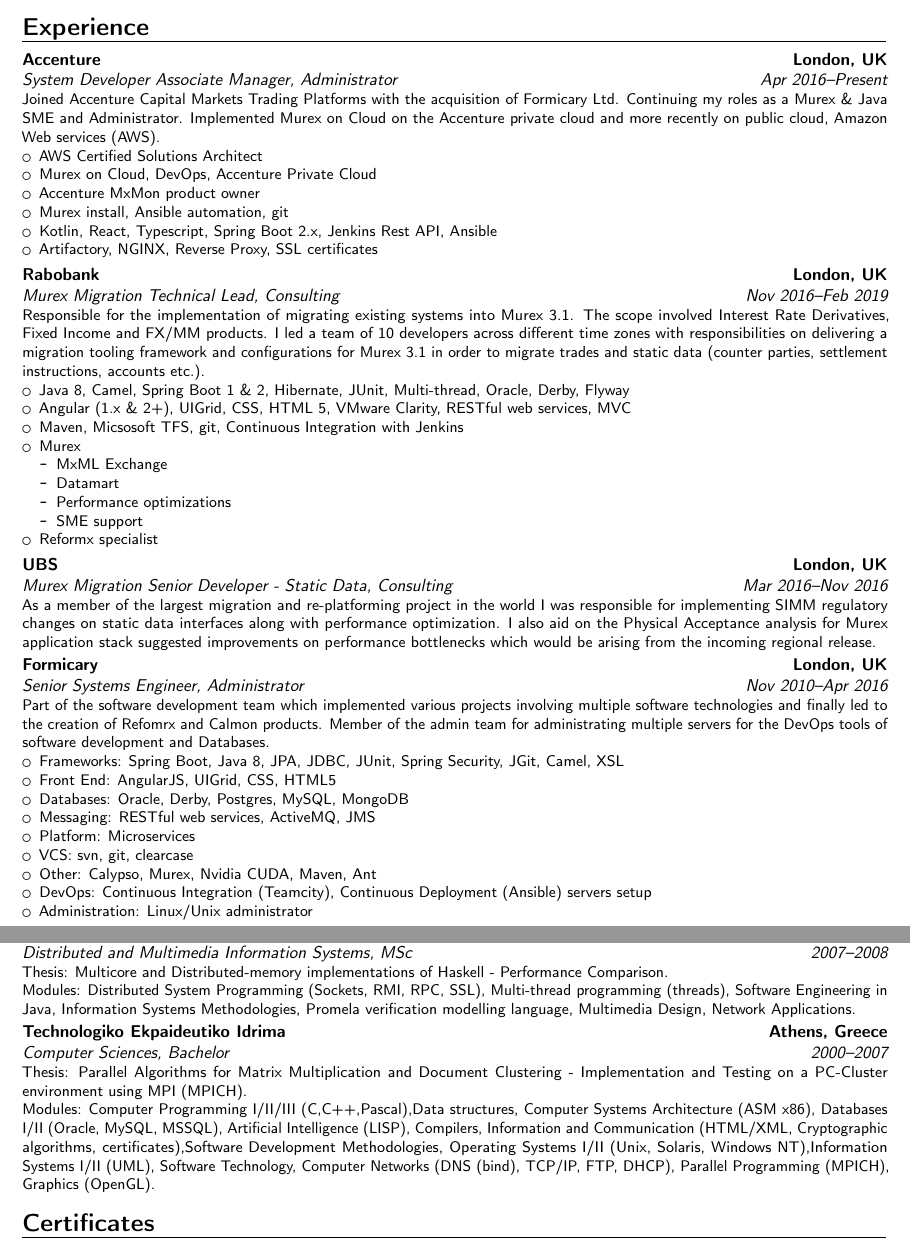
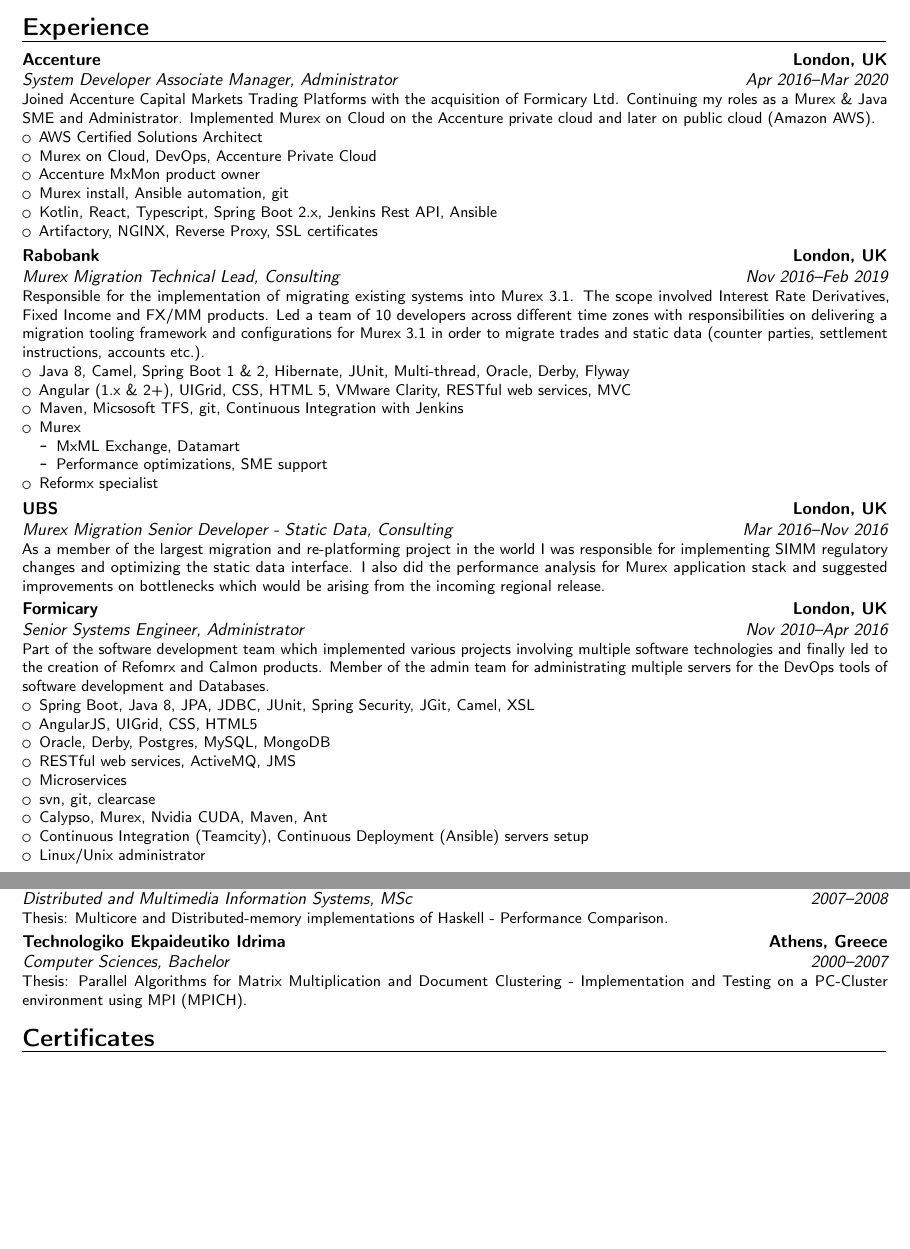
Before and after one commit to inglor/cv, a LaTeX CV (cv.tex): two parts of pages 1 and 2 of 2, joined at a grey line, cut so that both start at the same text, the shorter picture padded with empty space. Compiled offline with pdfLaTeX.

Commit message:
feat: reshuffle and shrink some entries

```diff
--- a/cv.tex
+++ b/cv.tex
@@ -68,7 +68,7 @@
 \section{Experience}
 %\subsection{Relevant work}
 
-\cventry{Apr 2016--Present}{System Developer Associate Manager}{\textsc{Accenture}}{London, UK}{Administrator}{Joined Accenture Capital Markets Trading Platforms with the acquisition of Formicary Ltd. Continuing my roles as a Murex \& Java SME and Administrator. Implemented Murex on Cloud on the Accenture private cloud and more recently on public cloud, Amazon Web services (AWS).
+\cventry{Apr 2016--Mar 2020}{System Developer Associate Manager}{\textsc{Accenture}}{London, UK}{Administrator}{Joined Accenture Capital Markets Trading Platforms with the acquisition of Formicary Ltd. Continuing my roles as a Murex \& Java SME and Administrator. Implemented Murex on Cloud on the Accenture private cloud and later on public cloud (Amazon AWS).
 \begin{itemize}
 	\item AWS Certified Solutions Architect
 	\item Murex on Cloud, DevOps, Accenture Private Cloud
@@ -78,37 +78,37 @@
 	\item Artifactory, NGINX, Reverse Proxy, SSL certificates
 \end{itemize}}
 
-\cventry{Nov 2016--Feb 2019}{Murex Migration Technical Lead}{\textsc{Rabobank}}{London, UK}{Consulting}{Responsible for the implementation of migrating existing systems into Murex 3.1. The scope involved Interest Rate Derivatives, Fixed Income and FX/MM products. I led a team of 10 developers across different time zones with responsibilities on delivering a migration tooling framework and configurations for Murex 3.1 in order to migrate trades and static data (counter parties, settlement instructions, accounts etc.).
+\cventry{Nov 2016--Feb 2019}{Murex Migration Technical Lead}{\textsc{Rabobank}}{London, UK}{Consulting}{Responsible for the implementation of migrating existing systems into Murex 3.1. The scope involved Interest Rate Derivatives, Fixed Income and FX/MM products. Led a team of 10 developers across different time zones with responsibilities on delivering a migration tooling framework and configurations for Murex 3.1 in order to migrate trades and static data (counter parties, settlement instructions, accounts etc.).
 \begin{itemize}
 	\item Java 8, Camel, Spring Boot 1 \& 2, Hibernate, JUnit, Multi-thread, Oracle, Derby, Flyway
 	\item Angular (1.x \& 2+), UIGrid, CSS, HTML 5, VMware Clarity, RESTful web services, MVC
 	\item Maven, Micsosoft TFS, git, Continuous Integration with Jenkins
 	\item Murex
 	\begin{itemize}
- 		\item MxML Exchange
- 		\item Datamart
- 		\item Performance optimizations
- 		\item SME support
+		\item MxML Exchange, Datamart
+		\item Performance optimizations, SME support
 	\end{itemize}
 	\item Reformx specialist
 \end{itemize}}
 
-\cventry{Mar 2016--Nov 2016}{Murex Migration Senior Developer - Static Data}{\textsc{UBS}}{London, UK}{Consulting}{As a member of the largest migration and re-platforming project in the world I was responsible for implementing SIMM regulatory changes on static data interfaces along with performance optimization. I also aid on the Physical Acceptance analysis for Murex application stack suggested improvements on performance bottlenecks which would be arising from the incoming regional release.}
+\cventry{Mar 2016--Nov 2016}{Murex Migration Senior Developer - Static Data}{\textsc{UBS}}{London, UK}{Consulting}{As a member of the largest migration and re-platforming project in the world I was responsible for implementing SIMM regulatory changes and optimizing the static data interface. I also did the performance analysis for Murex application stack and suggested improvements on bottlenecks which would be arising from the incoming regional release.}
 
 %------------------------------------------------
 
 \cventry{Nov 2010--Apr 2016}{Senior Systems Engineer}{\textsc{Formicary}}{London, UK}{Administrator}{Part of the software development team which implemented various projects involving multiple software technologies and finally led to the creation of Refomrx and Calmon products. Member of the admin team for administrating multiple servers for the DevOps tools of software development and Databases.
 \begin{itemize}
-	\item Frameworks: Spring Boot, Java 8, JPA, JDBC, JUnit, Spring Security, JGit, Camel, XSL
-	\item Front End: AngularJS, UIGrid, CSS, HTML5
-	\item Databases: Oracle, Derby, Postgres, MySQL, MongoDB
-	\item Messaging: RESTful web services, ActiveMQ, JMS
-	\item Platform: Microservices
-	\item VCS: svn, git, clearcase
-	\item Other: Calypso, Murex, Nvidia CUDA, Maven, Ant
-	\item DevOps: Continuous Integration (Teamcity), Continuous Deployment (Ansible) servers setup
-	\item Administration: Linux/Unix administrator
+	\item Spring Boot, Java 8, JPA, JDBC, JUnit, Spring Security, JGit, Camel, XSL
+	\item AngularJS, UIGrid, CSS, HTML5
+	\item Oracle, Derby, Postgres, MySQL, MongoDB
+	\item RESTful web services, ActiveMQ, JMS
+	\item Microservices
+	\item svn, git, clearcase
+	\item Calypso, Murex, Nvidia CUDA, Maven, Ant
+	\item Continuous Integration (Teamcity), Continuous Deployment (Ansible) servers setup
+	\item Linux/Unix administrator
 \end{itemize}}
+
+\newpage
 
 \cventry{Jan 2016--Feb 2016}{Lead Developer}{\textsc{Soci\'et\'e G\'en\'erale}}{London, UK}{Consulting}{Lead developer for a Murex external Feed to InterContinental Exchange (ICE) to support initial margin calculations as part of the client's ongoing Murex OTC clearing implementation.
 \begin{itemize}
@@ -163,12 +155,14 @@
 \section{Education}
 
 \cventry{2007--2008}{Distributed and Multimedia Information Systems}{Heriot-Watt University}{Edinburgh, UK}{\textit{MSc}}{Thesis: Multicore and Distributed-memory implementations of Haskell - Performance Comparison.
-\newline
-Modules: Distributed System Programming (Sockets, RMI, RPC, SSL), Multi-thread programming (threads), Software Engineering in Java, Information Systems Methodologies, Promela verification modelling language, Multimedia Design, Network Applications.}
+%\newline
+%Modules: Distributed System Programming (Sockets, RMI, RPC, SSL), Multi-thread programming (threads), Software Engineering in Java, Information Systems Methodologies, Promela verification modelling language, Multimedia Design, Network Applications.
+}
 
 \cventry{2000--2007}{Computer Sciences}{Technologiko Ekpaideutiko Idrima}{Athens, Greece}{\textit{Bachelor}}{Thesis: Parallel Algorithms for Matrix Multiplication and Document Clustering - Implementation and Testing on a PC-Cluster environment using MPI (MPICH).
-\newline
-Modules: Computer Programming I/II/III (C,C++,Pascal),Data structures, Computer Systems Architecture (ASM x86), Databases I/II (Oracle, MySQL, MSSQL), Artificial Intelligence (LISP), Compilers, Information and Communication (HTML/XML, Cryptographic algorithms, certificates),Software Development Methodologies, Operating Systems I/II (Unix, Solaris, Windows NT),Information Systems I/II (UML), Software Technology, Computer Networks (DNS (bind), TCP/IP, FTP, DHCP), Parallel Programming (MPICH), Graphics (OpenGL).}
+%\newline
+%Modules: Computer Programming I/II/III (C,C++,Pascal),Data structures, Computer Systems Architecture (ASM x86), Databases I/II (Oracle, MySQL, MSSQL), Artificial Intelligence (LISP), Compilers, Information and Communication (HTML/XML, Cryptographic algorithms, certificates),Software Development Methodologies, Operating Systems I/II (Unix, Solaris, Windows NT),Information Systems I/II (UML), Software Technology, Computer Networks (DNS (bind), TCP/IP, FTP, DHCP), Parallel Programming (MPICH), Graphics (OpenGL).
+}
 %----------------------------------------------------------------------------------------
 %	AWARDS SECTION
 %----------------------------------------------------------------------------------------
```
Also changed, not shown: cv.tex (12 more changed lines). Lines whose indentation alone changed are shown as unchanged.
